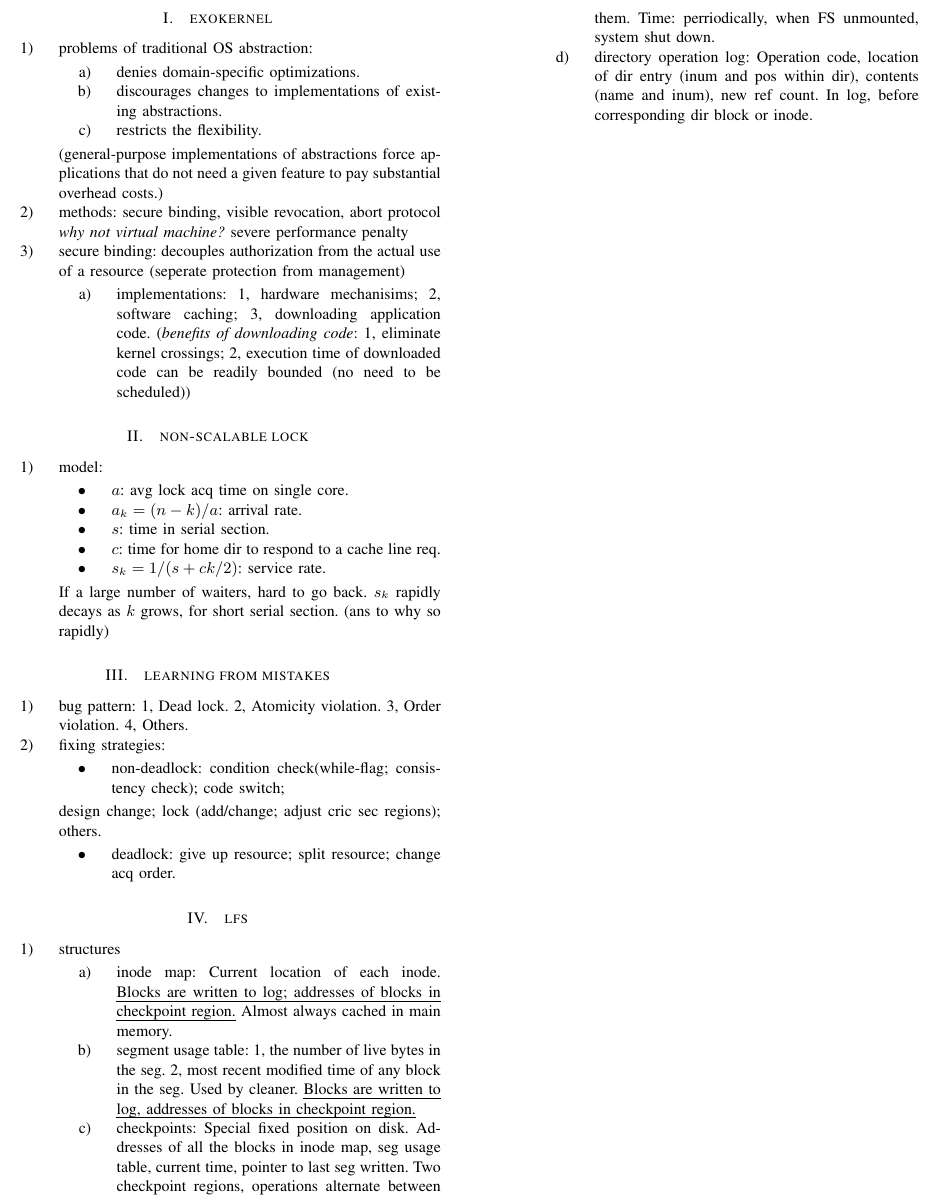
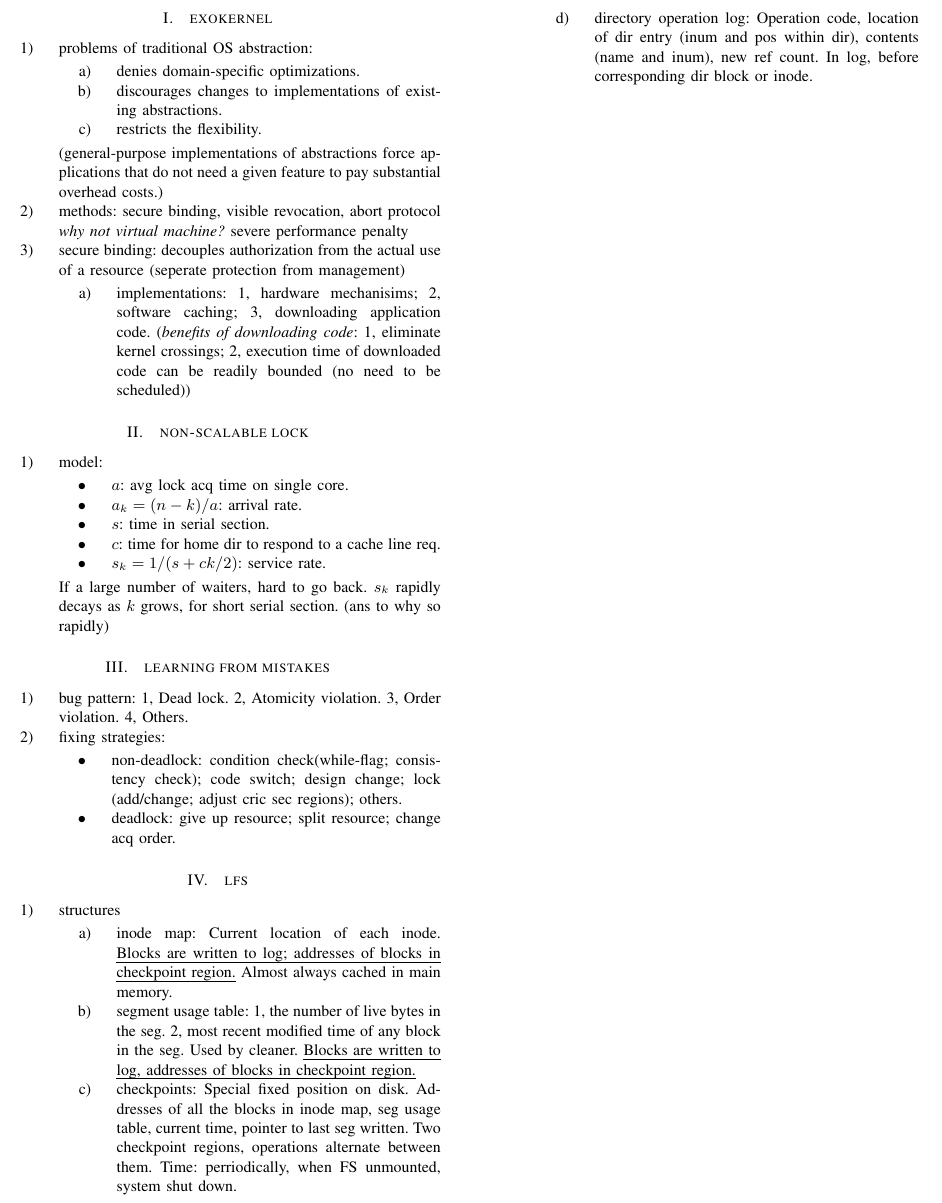
Before and after one commit to lastland/CSDI-Papers-Notes, a LaTeX paper (Notes.tex): part of the page, cut so that both start at the same text. Compiled offline with pdfLaTeX.

Commit message:
New version.

```diff
--- a/Notes.tex
+++ b/Notes.tex
@@ -76,10 +76,7 @@ $s_k$ rapidly decays as $k$ grows, for short serial section. (ans to why so rapi
 \item fixing strategies:
 \label{sec-3-2}
 \begin{itemize}
-\item non-deadlock: condition check(while-flag; consistency check); code switch;
-\end{itemize}
-design change; lock (add/change; adjust cric sec regions); others.
-\begin{itemize}
+\item non-deadlock: condition check(while-flag; consistency check); code switch; design change; lock (add/change; adjust cric sec regions); others.
 \item deadlock: give up resource; split resource; change acq order.
 \end{itemize}
 \end{enumerate}
```
Also changed, not shown: Notes.pdf, Notes.tex (2 more changed lines).
